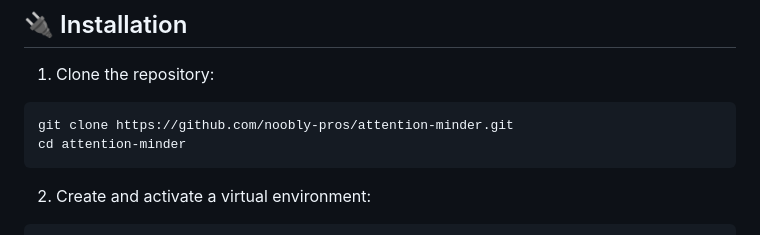
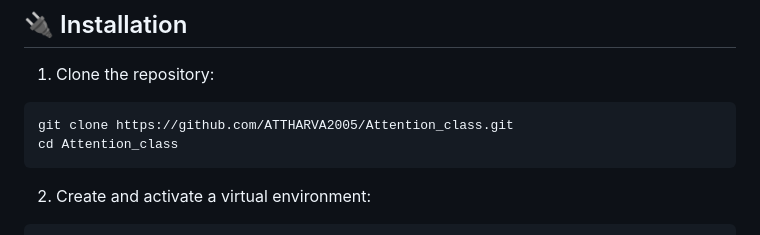
Before and after one commit to ATTHARVA2005/Attention_class, a Markdown page: readme.md, the part around the change. Drawn GitHub-style.

Commit message:
Updatedreadme.md

````diff
--- a/readme.md
+++ b/readme.md
@@ -42,8 +42,8 @@ AttentionMinder uses computer vision to detect signs of inattention in real-time
 
 1. Clone the repository:
 ```bash
-git clone https://github.com/noobly-pros/attention-minder.git
-cd attention-minder
+git clone https://github.com/ATTHARVA2005/Attention_class.git
+cd Attention_class
 ```
 
 2. Create and activate a virtual environment:
````
